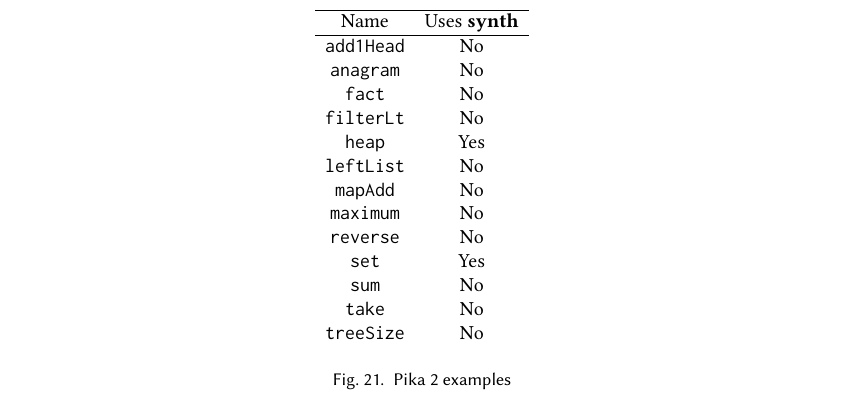
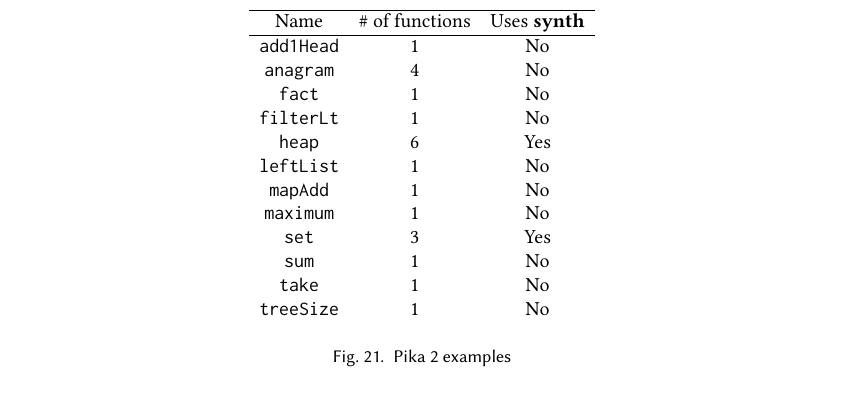
Before and after one commit to roboguy13/PikaC, a LaTeX paper (new-paper/paper.tex, which reads new-paper/examples.tex): part of page 22 of 23, cut so that both start at the same text. Compiled offline with pdfLaTeX.

Commit message:
Some stats for Pika 2 examples

```diff
--- a/new-paper/examples.tex
+++ b/new-paper/examples.tex
@@ -33,23 +33,22 @@
 Version 2 of \Pika{} is a rewrite of version 1 and it is missing a couple of features of version 1. However, it has the \synth{} feature. It also has the groundwork for layout polymorphism to be implemented. The second aspect, in particular, is a substantial change from version 1 and motivated the rewrite.
 
 \begin{figure}
-  \begin{tabular}{ c c }
+  \begin{tabular}{ c c c }
     \hline
-    Name & Uses \synth\\
+    Name & \# of functions & Uses \synth\\
     \hline
-    \verb|add1Head| & No\\
-    \verb|anagram| & No\\
-    \verb|fact| & No\\
-    \verb|filterLt| & No\\
-    \verb|heap| & Yes\\
-    \verb|leftList| & No\\
-    \verb|mapAdd| & No\\
-    \verb|maximum| & No\\
-    \verb|reverse| & No\\
-    \verb|set| & Yes\\
-    \verb|sum| & No\\
-    \verb|take| & No\\
-    \verb|treeSize| & No\\
+    \verb|add1Head| & 1 & No\\
+    \verb|anagram| & 4 & No\\
+    \verb|fact| & 1 & No\\
+    \verb|filterLt| & 1 & No\\
+    \verb|heap| & 6 & Yes\\
+    \verb|leftList| & 1 & No\\
+    \verb|mapAdd| & 1 & No\\
+    \verb|maximum| & 1 & No\\
+    \verb|set| & 3 & Yes\\
+    \verb|sum| & 1 & No\\
+    \verb|take| & 1 & No\\
+    \verb|treeSize| & 1 & No\\
   \end{tabular}
   \caption{\Pika{} 2 examples}
   \label{fig:pika-2-examples}
```
